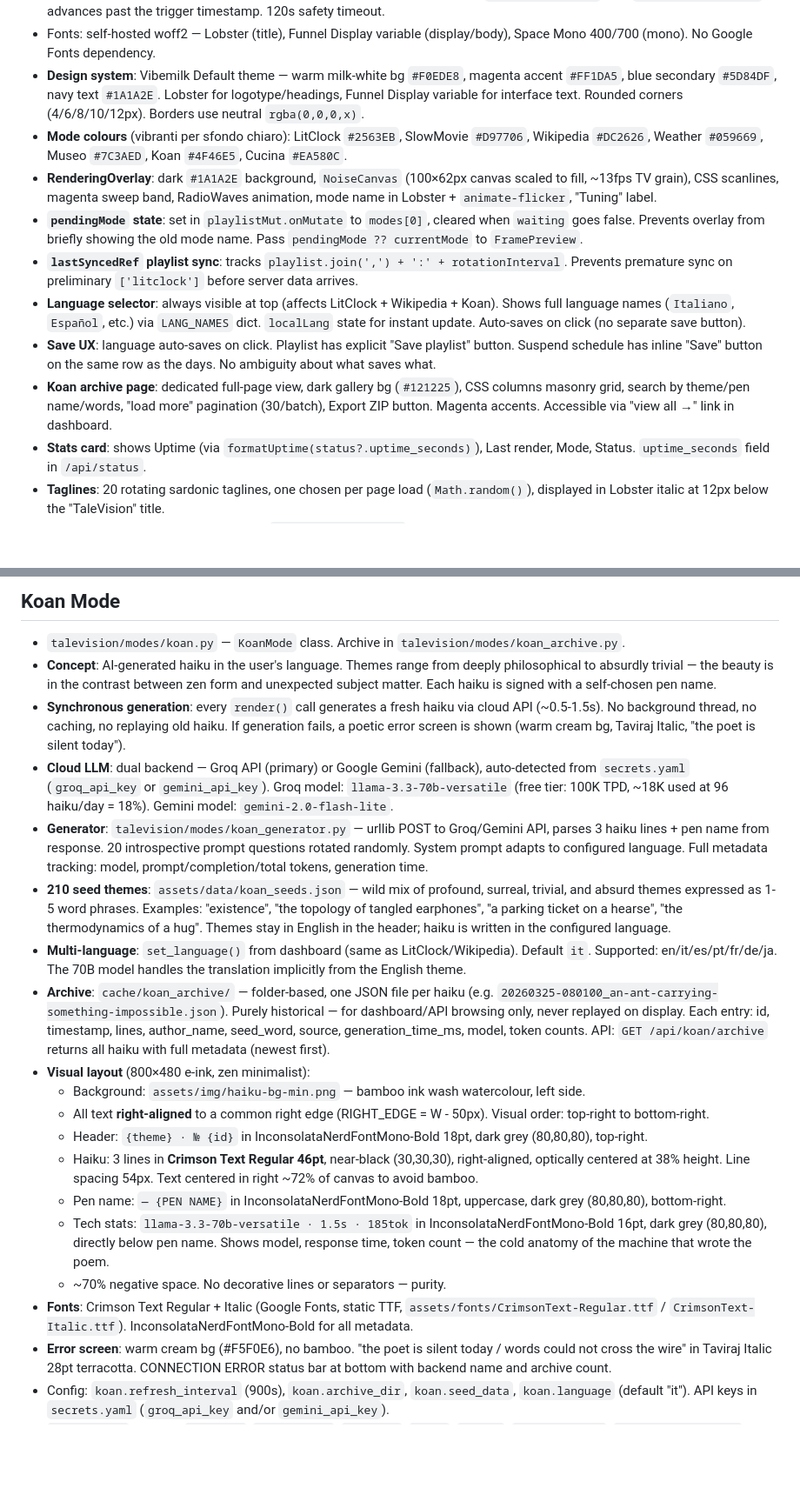
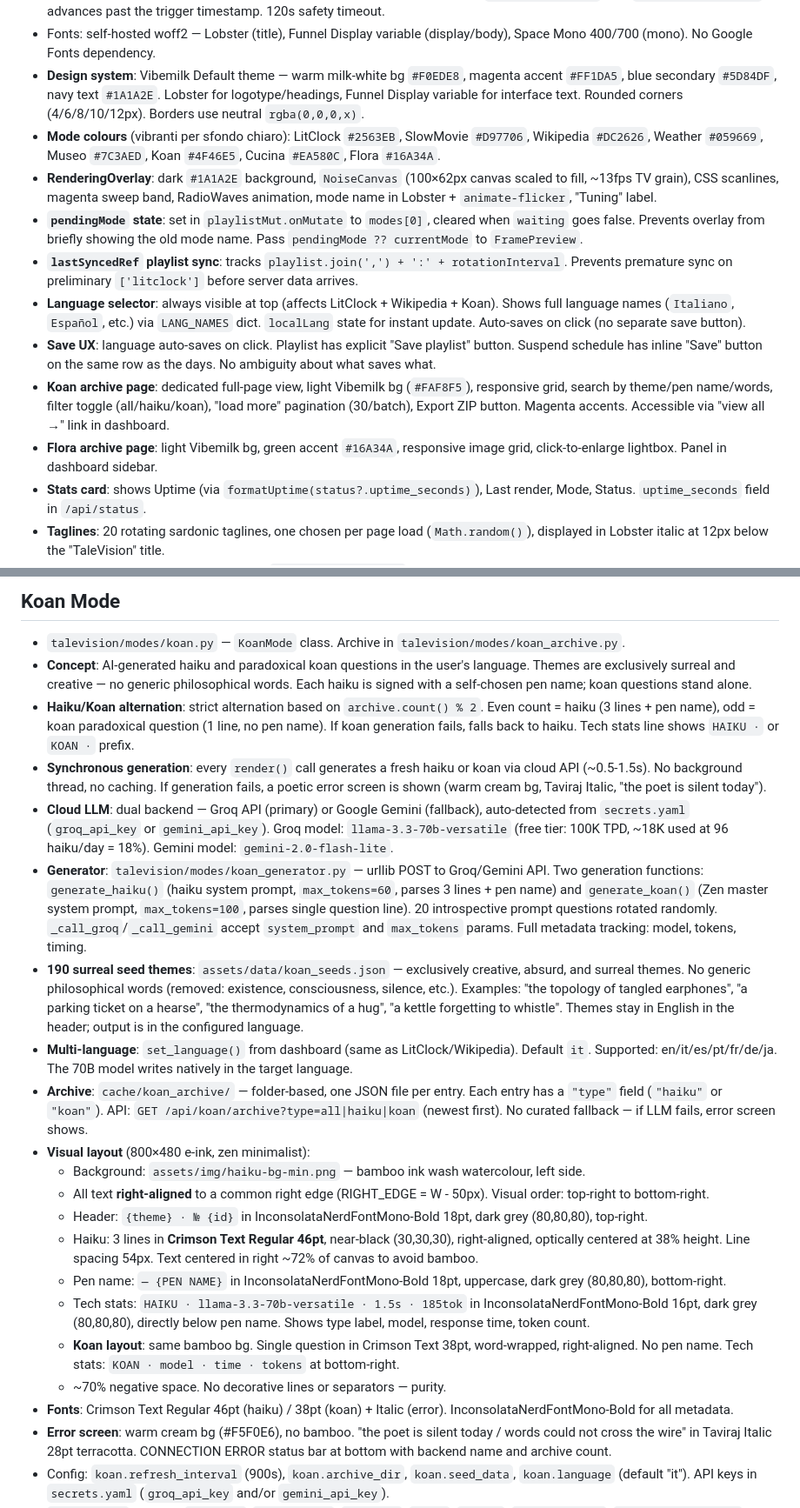
Before and after one commit to enuzzo/talevision, a Markdown page: knowledge/PROJECT_KNOWLEDGE.md, 2 parts joined by grey strips. Shown at 87% size. Drawn GitHub-style; blank space fills up the shorter version.

```diff
--- a/knowledge/PROJECT_KNOWLEDGE.md
+++ b/knowledge/PROJECT_KNOWLEDGE.md
@@ -120,13 +120,14 @@ python generate_sidecars.py --verify    # validate all sidecars
 - Frame waiting state: when mode switch or force-refresh is triggered, shows `RenderingOverlay` until `status.last_update` advances past the trigger timestamp. 120s safety timeout.
 - Fonts: self-hosted woff2 — Lobster (title), Funnel Display variable (display/body), Space Mono 400/700 (mono). No Google Fonts dependency.
 - **Design system**: Vibemilk Default theme — warm milk-white bg `#F0EDE8`, magenta accent `#FF1DA5`, blue secondary `#5D84DF`, navy text `#1A1A2E`. Lobster for logotype/headings, Funnel Display variable for interface text. Rounded corners (4/6/8/10/12px). Borders use neutral `rgba(0,0,0,x)`.
-- **Mode colours** (vibranti per sfondo chiaro): LitClock `#2563EB`, SlowMovie `#D97706`, Wikipedia `#DC2626`, Weather `#059669`, Museo `#7C3AED`, Koan `#4F46E5`, Cucina `#EA580C`.
+- **Mode colours** (vibranti per sfondo chiaro): LitClock `#2563EB`, SlowMovie `#D97706`, Wikipedia `#DC2626`, Weather `#059669`, Museo `#7C3AED`, Koan `#4F46E5`, Cucina `#EA580C`, Flora `#16A34A`.
 - **RenderingOverlay**: dark `#1A1A2E` background, `NoiseCanvas` (100×62px canvas scaled to fill, ~13fps TV grain), CSS scanlines, magenta sweep band, RadioWaves animation, mode name in Lobster + `animate-flicker`, "Tuning" label.
 - **`pendingMode` state**: set in `playlistMut.onMutate` to `modes[0]`, cleared when `waiting` goes false. Prevents overlay from briefly showing the old mode name. Pass `pendingMode ?? currentMode` to `FramePreview`.
 - **`lastSyncedRef` playlist sync**: tracks `playlist.join(',') + ':' + rotationInterval`. Prevents premature sync on preliminary `['litclock']` before server data arrives.
 - **Language selector**: always visible at top (affects LitClock + Wikipedia + Koan). Shows full language names (`Italiano`, `Español`, etc.) via `LANG_NAMES` dict. `localLang` state for instant update. Auto-saves on click (no separate save button).
 - **Save UX**: language auto-saves on click. Playlist has explicit "Save playlist" button. Suspend schedule has inline "Save" button on the same row as the days. No ambiguity about what saves what.
-- **Koan archive page**: dedicated full-page view, dark gallery bg (`#121225`), CSS columns masonry grid, search by theme/pen name/words, "load more" pagination (30/batch), Export ZIP button. Magenta accents. Accessible via "view all →" link in dashboard.
+- **Koan archive page**: dedicated full-page view, light Vibemilk bg (`#FAF8F5`), responsive grid, search by theme/pen name/words, filter toggle (all/haiku/koan), "load more" pagination (30/batch), Export ZIP button. Magenta accents. Accessible via "view all →" link in dashboard.
+- **Flora archive page**: light Vibemilk bg, green accent `#16A34A`, responsive image grid, click-to-enlarge lightbox. Panel in dashboard sidebar.
 - **Stats card**: shows Uptime (via `formatUptime(status?.uptime_seconds)`), Last render, Mode, Status. `uptime_seconds` field in `/api/status`.
 - **Taglines**: 20 rotating sardonic taglines, one chosen per page load (`Math.random()`), displayed in Lobster italic at 12px below the "TaleVision" title.
 - **Footer**: Netmilk SVG logo (full opacity, `hover:animate-shake`), GitHub repo link, MIT credit.
@@ -310,22 +312,24 @@ sudo systemctl start talevision
 ## Koan Mode
 
 - `talevision/modes/koan.py` — `KoanMode` class. Archive in `talevision/modes/koan_archive.py`.
-- **Concept**: AI-generated haiku in the user's language. Themes range from deeply philosophical to absurdly trivial — the beauty is in the contrast between zen form and unexpected subject matter. Each haiku is signed with a self-chosen pen name.
-- **Synchronous generation**: every `render()` call generates a fresh haiku via cloud API (~0.5-1.5s). No background thread, no caching, no replaying old haiku. If generation fails, a poetic error screen is shown (warm cream bg, Taviraj Italic, "the poet is silent today").
+- **Concept**: AI-generated haiku and paradoxical koan questions in the user's language. Themes are exclusively surreal and creative — no generic philosophical words. Each haiku is signed with a self-chosen pen name; koan questions stand alone.
+- **Haiku/Koan alternation**: strict alternation based on `archive.count() % 2`. Even count = haiku (3 lines + pen name), odd = koan paradoxical question (1 line, no pen name). If koan generation fails, falls back to haiku. Tech stats line shows `HAIKU ·` or `KOAN ·` prefix.
+- **Synchronous generation**: every `render()` call generates a fresh haiku or koan via cloud API (~0.5-1.5s). No background thread, no caching. If generation fails, a poetic error screen is shown (warm cream bg, Taviraj Italic, "the poet is silent today").
 - **Cloud LLM**: dual backend — Groq API (primary) or Google Gemini (fallback), auto-detected from `secrets.yaml` (`groq_api_key` or `gemini_api_key`). Groq model: `llama-3.3-70b-versatile` (free tier: 100K TPD, ~18K used at 96 haiku/day = 18%). Gemini model: `gemini-2.0-flash-lite`.
-- **Generator**: `talevision/modes/koan_generator.py` — urllib POST to Groq/Gemini API, parses 3 haiku lines + pen name from response. 20 introspective prompt questions rotated randomly. System prompt adapts to configured language. Full metadata tracking: model, prompt/completion/total tokens, generation time.
-- **210 seed themes**: `assets/data/koan_seeds.json` — wild mix of profound, surreal, trivial, and absurd themes expressed as 1-5 word phrases. Examples: "existence", "the topology of tangled earphones", "a parking ticket on a hearse", "the thermodynamics of a hug". Themes stay in English in the header; haiku is written in the configured language.
-- **Multi-language**: `set_language()` from dashboard (same as LitClock/Wikipedia). Default `it`. Supported: en/it/es/pt/fr/de/ja. The 70B model handles the translation implicitly from the English theme.
-- **Archive**: `cache/koan_archive/` — folder-based, one JSON file per haiku (e.g. `20260325-080100_an-ant-carrying-something-impossible.json`). Purely historical — for dashboard/API browsing only, never replayed on display. Each entry: id, timestamp, lines, author_name, seed_word, source, generation_time_ms, model, token counts. API: `GET /api/koan/archive` returns all haiku with full metadata (newest first).
+- **Generator**: `talevision/modes/koan_generator.py` — urllib POST to Groq/Gemini API. Two generation functions: `generate_haiku()` (haiku system prompt, `max_tokens=60`, parses 3 lines + pen name) and `generate_koan()` (Zen master system prompt, `max_tokens=100`, parses single question line). 20 introspective prompt questions rotated randomly. `_call_groq`/`_call_gemini` accept `system_prompt` and `max_tokens` params. Full metadata tracking: model, tokens, timing.
+- **190 surreal seed themes**: `assets/data/koan_seeds.json` — exclusively creative, absurd, and surreal themes. No generic philosophical words (removed: existence, consciousness, silence, etc.). Examples: "the topology of tangled earphones", "a parking ticket on a hearse", "the thermodynamics of a hug", "a kettle forgetting to whistle". Themes stay in English in the header; output is in the configured language.
+- **Multi-language**: `set_language()` from dashboard (same as LitClock/Wikipedia). Default `it`. Supported: en/it/es/pt/fr/de/ja. The 70B model writes natively in the target language.
+- **Archive**: `cache/koan_archive/` — folder-based, one JSON file per entry. Each entry has a `"type"` field (`"haiku"` or `"koan"`). API: `GET /api/koan/archive?type=all|haiku|koan` (newest first). No curated fallback — if LLM fails, error screen shows.
 - **Visual layout** (800×480 e-ink, zen minimalist):
   - Background: `assets/img/haiku-bg-min.png` — bamboo ink wash watercolour, left side.
   - All text **right-aligned** to a common right edge (RIGHT_EDGE = W - 50px). Visual order: top-right to bottom-right.
   - Header: `{theme} · № {id}` in InconsolataNerdFontMono-Bold 18pt, dark grey (80,80,80), top-right.
   - Haiku: 3 lines in **Crimson Text Regular 46pt**, near-black (30,30,30), right-aligned, optically centered at 38% height. Line spacing 54px. Text centered in right ~72% of canvas to avoid bamboo.
   - Pen name: `— {PEN NAME}` in InconsolataNerdFontMono-Bold 18pt, uppercase, dark grey (80,80,80), bottom-right.
-  - Tech stats: `llama-3.3-70b-versatile · 1.5s · 185tok` in InconsolataNerdFontMono-Bold 16pt, dark grey (80,80,80), directly below pen name. Shows model, response time, token count — the cold anatomy of the machine that wrote the poem.
+  - Tech stats: `HAIKU · llama-3.3-70b-versatile · 1.5s · 185tok` in InconsolataNerdFontMono-Bold 16pt, dark grey (80,80,80), directly below pen name. Shows type label, model, response time, token count.
+  - **Koan layout**: same bamboo bg. Single question in Crimson Text 38pt, word-wrapped, right-aligned. No pen name. Tech stats: `KOAN · model · time · tokens` at bottom-right.
   - ~70% negative space. No decorative lines or separators — purity.
-- **Fonts**: Crimson Text Regular + Italic (Google Fonts, static TTF, `assets/fonts/CrimsonText-Regular.ttf` / `CrimsonText-Italic.ttf`). InconsolataNerdFontMono-Bold for all metadata.
+- **Fonts**: Crimson Text Regular 46pt (haiku) / 38pt (koan) + Italic (error). InconsolataNerdFontMono-Bold for all metadata.
 - **Error screen**: warm cream bg (#F5F0E6), no bamboo. "the poet is silent today / words could not cross the wire" in Taviraj Italic 28pt terracotta. CONNECTION ERROR status bar at bottom with backend name and archive count.
 - Config: `koan.refresh_interval` (900s), `koan.archive_dir`, `koan.seed_data`, `koan.language` (default "it"). API keys in `secrets.yaml` (`groq_api_key` and/or `gemini_api_key`).
 - `get_state()` exposes `haiku_id`, `seed_prompt`, `pen_name`, `lines`, `source`, `archive_count`, `generation_time_ms` in status extra.
```
Also changed, not shown: other parts of knowledge/PROJECT_KNOWLEDGE.md (+5 -4 lines), README.md (+11 -7 lines), knowledge/DECISIONS.md (+13 -1 lines).
